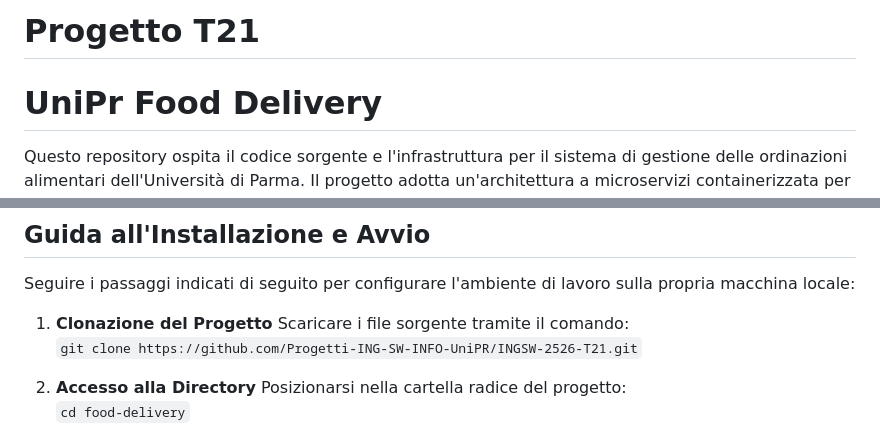
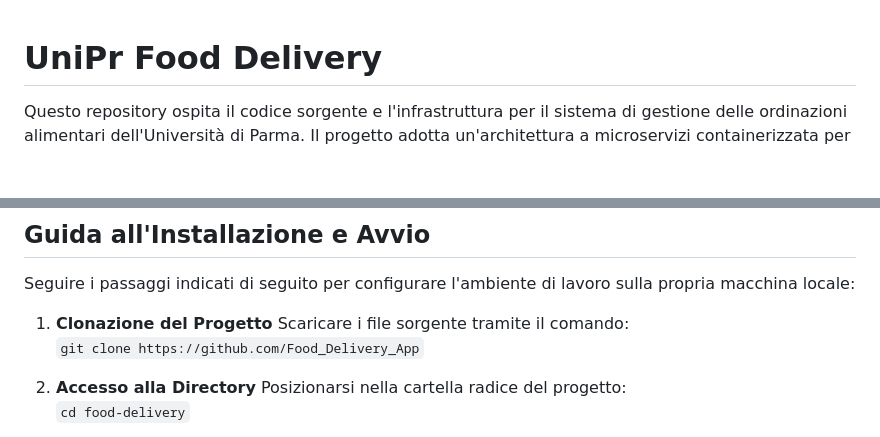
Before and after one commit to patricale/Food_Delivery_App, a Markdown page: README.md, 2 parts joined by grey strips. GitHub-like rendering; blank space fills up the shorter version.

Commit message:
Change GitHub repository link for cloning
Updated project repository link in README.

```diff
--- a/README.md
+++ b/README.md
@@ -1,4 +1,3 @@
-# Progetto T21
 # UniPr Food Delivery
 
 Questo repository ospita il codice sorgente e l'infrastruttura per il sistema di gestione delle ordinazioni alimentari dell'Università di Parma. Il progetto adotta un'architettura a microservizi containerizzata per garantire la massima portabilità e coerenza dell'ambiente di sviluppo tra i vari collaboratori.
@@ -23,7 +22,7 @@ Per l'esecuzione e lo sviluppo del progetto è necessaria l'installazione dei se
 Seguire i passaggi indicati di seguito per configurare l'ambiente di lavoro sulla propria macchina locale:
 
 1. **Clonazione del Progetto** Scaricare i file sorgente tramite il comando:
-   `git clone https://github.com/Progetti-ING-SW-INFO-UniPR/INGSW-2526-T21.git`
+   `git clone https://github.com/Food_Delivery_App`
 
 2. **Accesso alla Directory** Posizionarsi nella cartella radice del progetto:
    `cd food-delivery`
```
